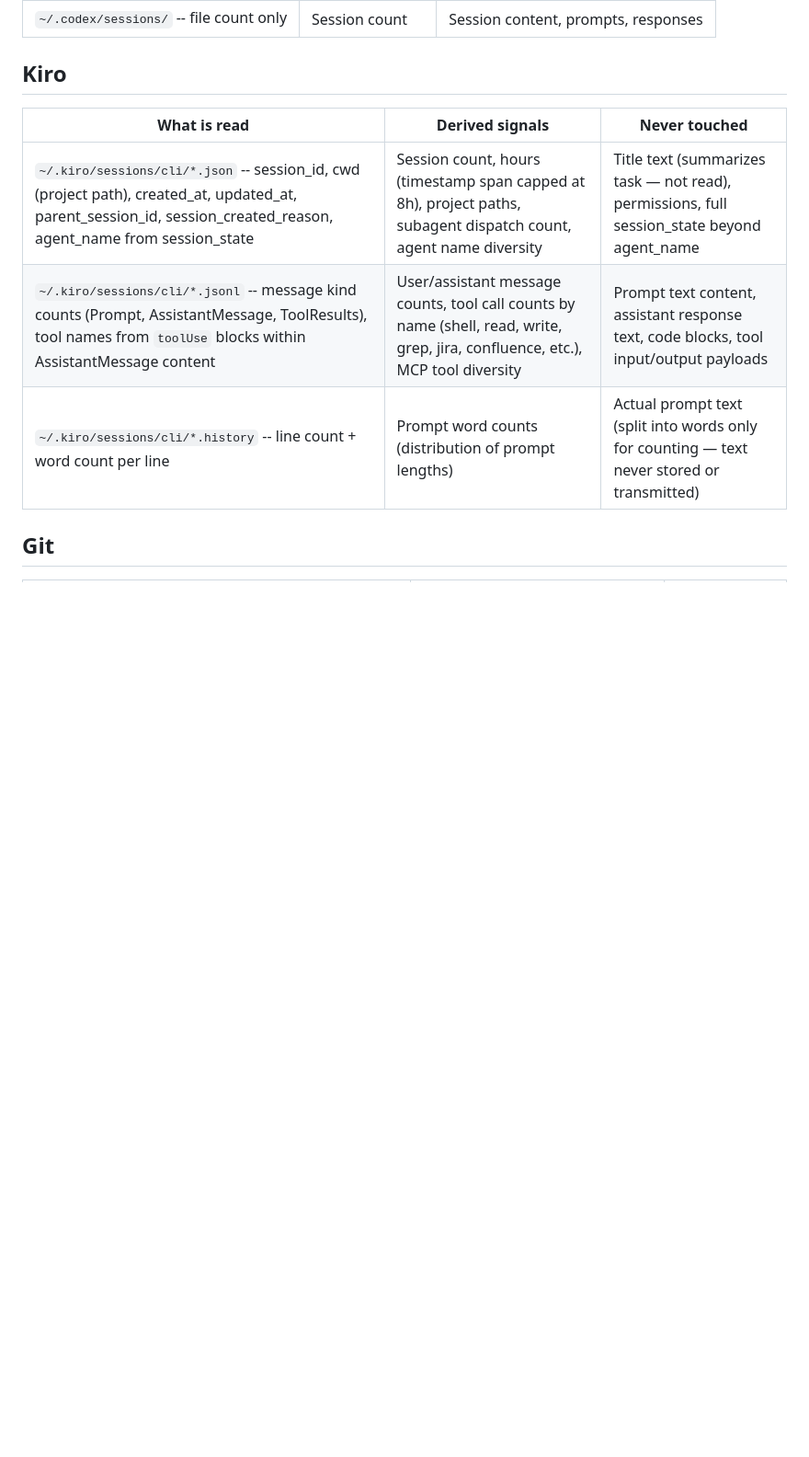
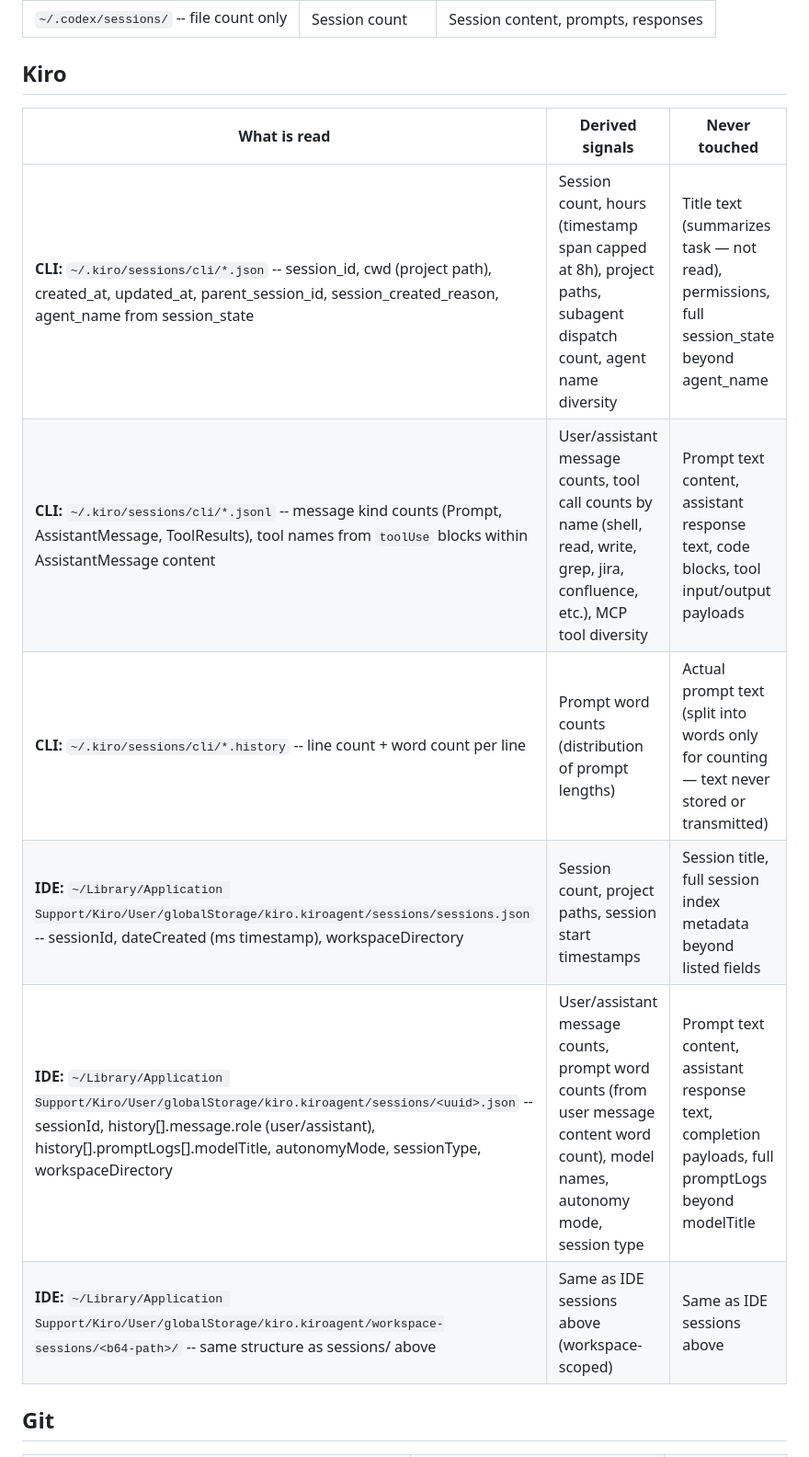
Before and after one commit to jimit24365/cruise-ai, a Markdown page: DATA_COLLECTION.md, the part around the change. Shown at 92% size. Drawn GitHub-style; blank space fills up the shorter version.

```diff
--- a/DATA_COLLECTION.md
+++ b/DATA_COLLECTION.md
@@ -30,9 +30,12 @@ Everything nextmillionai reads, derives, and never touches.
 
 | What is read | Derived signals | Never touched |
 |---|---|---|
-| `~/.kiro/sessions/cli/*.json` -- session_id, cwd (project path), created_at, updated_at, parent_session_id, session_created_reason, agent_name from session_state | Session count, hours (timestamp span capped at 8h), project paths, subagent dispatch count, agent name diversity | Title text (summarizes task — not read), permissions, full session_state beyond agent_name |
-| `~/.kiro/sessions/cli/*.jsonl` -- message kind counts (Prompt, AssistantMessage, ToolResults), tool names from `toolUse` blocks within AssistantMessage content | User/assistant message counts, tool call counts by name (shell, read, write, grep, jira, confluence, etc.), MCP tool diversity | Prompt text content, assistant response text, code blocks, tool input/output payloads |
-| `~/.kiro/sessions/cli/*.history` -- line count + word count per line | Prompt word counts (distribution of prompt lengths) | Actual prompt text (split into words only for counting — text never stored or transmitted) |
+| **CLI:** `~/.kiro/sessions/cli/*.json` -- session_id, cwd (project path), created_at, updated_at, parent_session_id, session_created_reason, agent_name from session_state | Session count, hours (timestamp span capped at 8h), project paths, subagent dispatch count, agent name diversity | Title text (summarizes task — not read), permissions, full session_state beyond agent_name |
+| **CLI:** `~/.kiro/sessions/cli/*.jsonl` -- message kind counts (Prompt, AssistantMessage, ToolResults), tool names from `toolUse` blocks within AssistantMessage content | User/assistant message counts, tool call counts by name (shell, read, write, grep, jira, confluence, etc.), MCP tool diversity | Prompt text content, assistant response text, code blocks, tool input/output payloads |
+| **CLI:** `~/.kiro/sessions/cli/*.history` -- line count + word count per line | Prompt word counts (distribution of prompt lengths) | Actual prompt text (split into words only for counting — text never stored or transmitted) |
+| **IDE:** `~/Library/Application Support/Kiro/User/globalStorage/kiro.kiroagent/sessions/sessions.json` -- sessionId, dateCreated (ms timestamp), workspaceDirectory | Session count, project paths, session start timestamps | Session title, full session index metadata beyond listed fields |
+| **IDE:** `~/Library/Application Support/Kiro/User/globalStorage/kiro.kiroagent/sessions/<uuid>.json` -- sessionId, history[].message.role (user/assistant), history[].promptLogs[].modelTitle, autonomyMode, sessionType, workspaceDirectory | User/assistant message counts, prompt word counts (from user message content word count), model names, autonomy mode, session type | Prompt text content, assistant response text, completion payloads, full promptLogs beyond modelTitle |
+| **IDE:** `~/Library/Application Support/Kiro/User/globalStorage/kiro.kiroagent/workspace-sessions/<b64-path>/` -- same structure as sessions/ above | Same as IDE sessions above (workspace-scoped) | Same as IDE sessions above |
 
 ## Git
 
```
Also changed, not shown: docs/ADAPTERS.md (+5 -5 lines).
